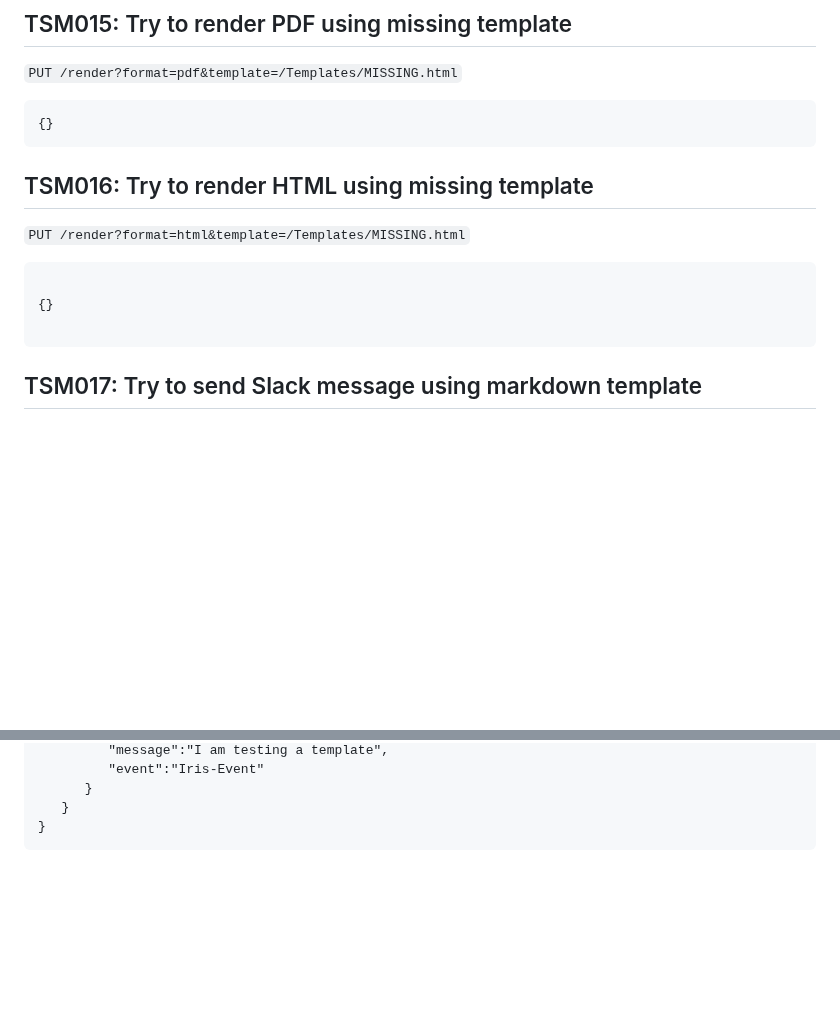
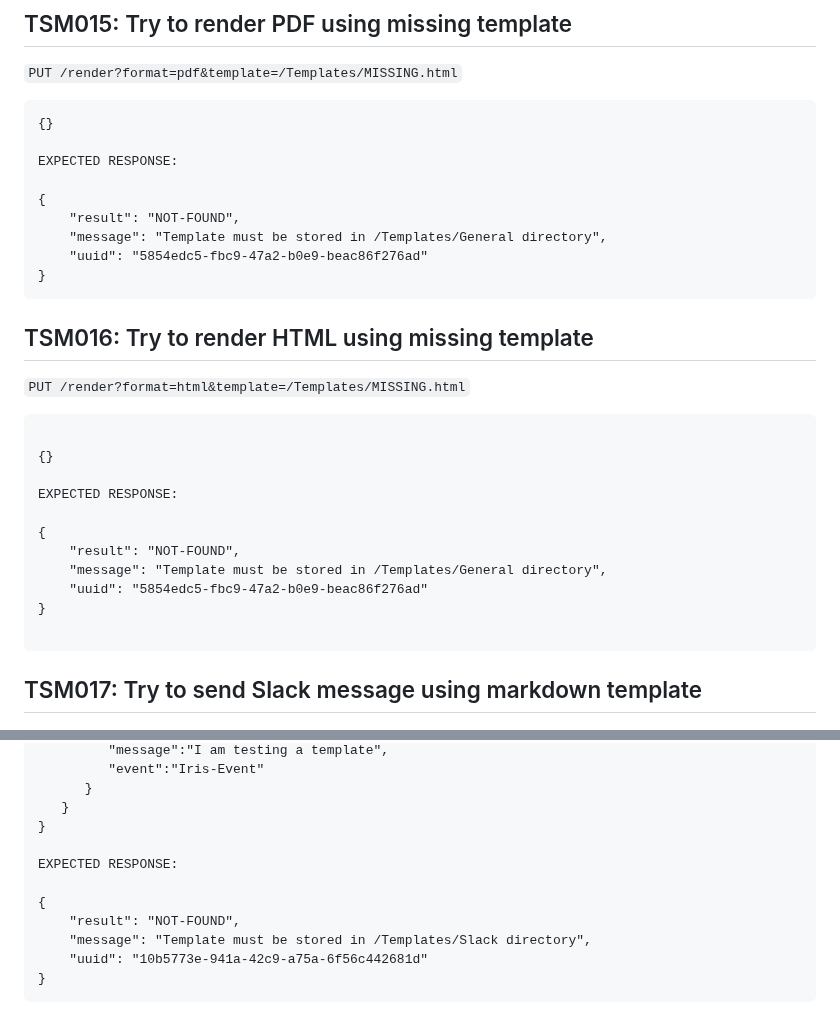
Before and after one commit to TeskaLabs/asab-iris, a Markdown page: qa.md, 2 parts joined by grey strips. Rendered like a GitHub page; blank space fills up the shorter version.

Commit message:
Add expected responde

````diff
--- a/qa.md
+++ b/qa.md
@@ -304,6 +304,14 @@ EXPECTED RESPONSE:
 
 ```
 {}
+
+EXPECTED RESPONSE:
+
+{
+    "result": "NOT-FOUND",
+    "message": "Template must be stored in /Templates/General directory",
+    "uuid": "5854edc5-fbc9-47a2-b0e9-beac86f276ad"
+}
 ```
 
 ## TSM016: Try to render HTML using missing template
@@ -313,6 +321,14 @@ EXPECTED RESPONSE:
 ```
 
 {}
+
+EXPECTED RESPONSE:
+
+{
+    "result": "NOT-FOUND",
+    "message": "Template must be stored in /Templates/General directory",
+    "uuid": "5854edc5-fbc9-47a2-b0e9-beac86f276ad"
+}
 
 ```
 
@@ -346,4 +362,12 @@ EXPECTED RESPONSE:
       }
    }
 }
+
+EXPECTED RESPONSE:
+
+{
+    "result": "NOT-FOUND",
+    "message": "Template must be stored in /Templates/Slack directory",
+    "uuid": "10b5773e-941a-42c9-a75a-6f56c442681d"
+}
 ```
````
